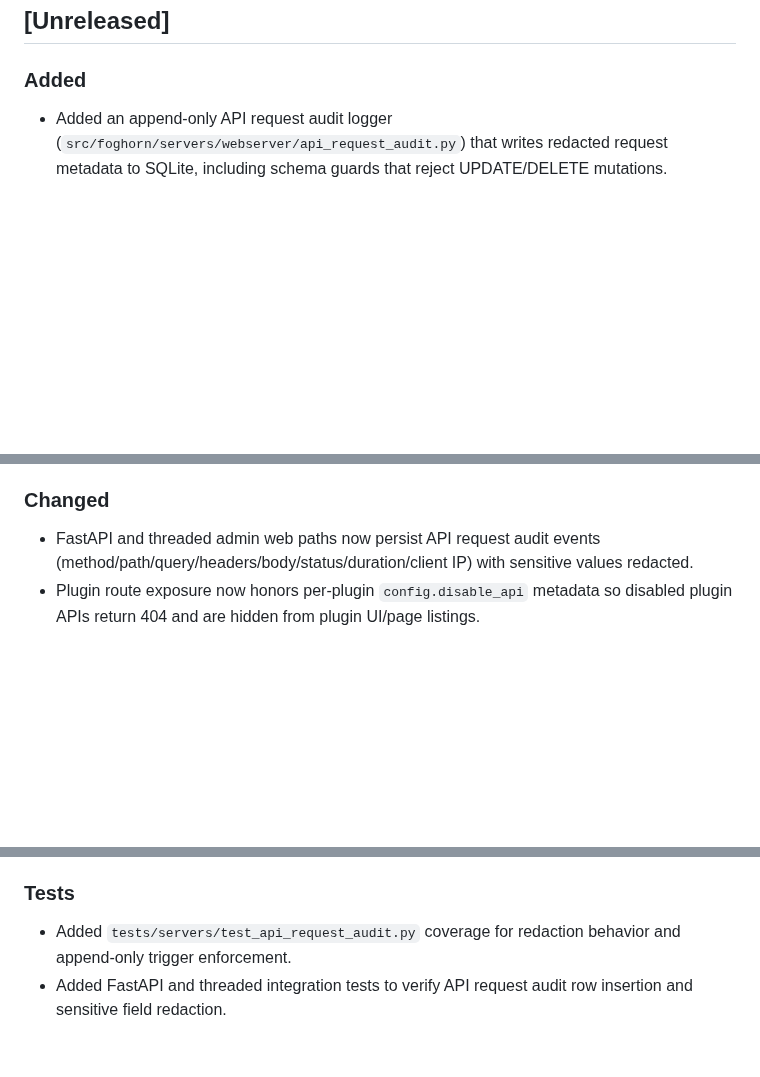
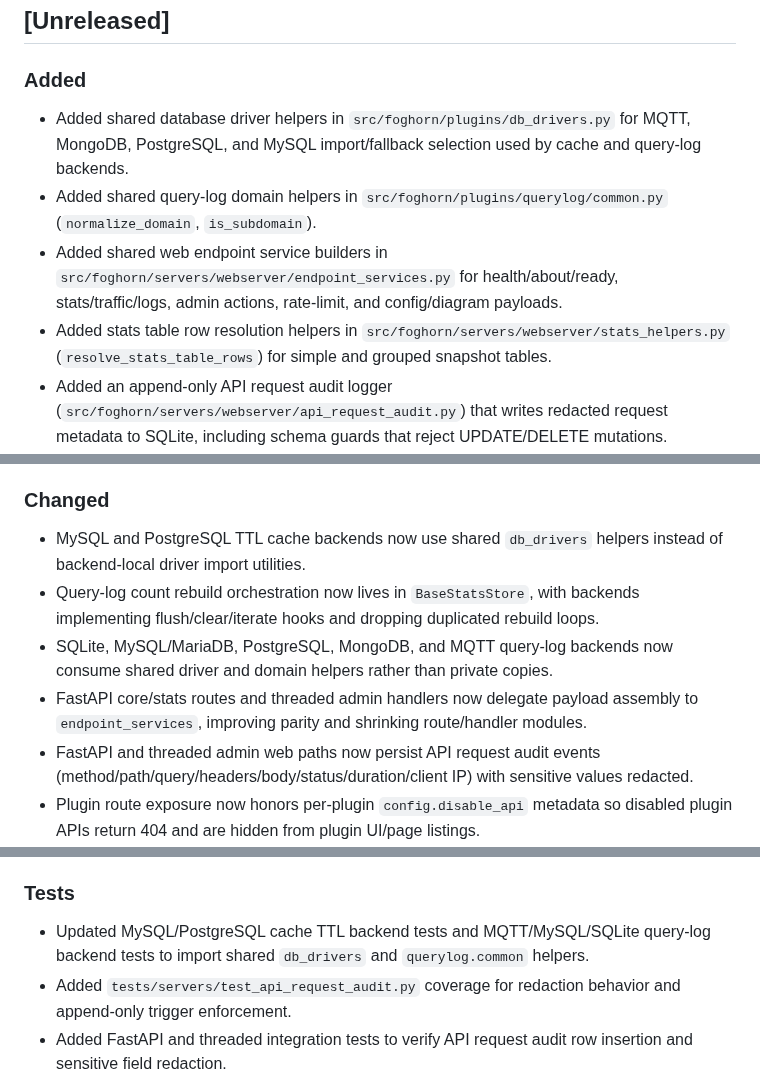
Before and after one commit to zallison/foghorn, a Markdown page: CHANGELOG.md, 3 parts joined by grey strips. Rendered like a GitHub page; blank space fills up the shorter version.

Commit message:
docs(changelog): note driver, querylog rebuild, and endpoint refactors
Document shared db_drivers and querylog.common helpers, centralized
BaseStatsStore count rebuild, endpoint_services extraction, stats table
row helpers, and the related test import updates under Unreleased.

```diff
--- a/CHANGELOG.md
+++ b/CHANGELOG.md
@@ -5,6 +5,10 @@ All notable changes to this project will be documented in this file.
 
 ## [Unreleased]
 ### Added
+- Added shared database driver helpers in `src/foghorn/plugins/db_drivers.py` for MQTT, MongoDB, PostgreSQL, and MySQL import/fallback selection used by cache and query-log backends.
+- Added shared query-log domain helpers in `src/foghorn/plugins/querylog/common.py` (`normalize_domain`, `is_subdomain`).
+- Added shared web endpoint service builders in `src/foghorn/servers/webserver/endpoint_services.py` for health/about/ready, stats/traffic/logs, admin actions, rate-limit, and config/diagram payloads.
+- Added stats table row resolution helpers in `src/foghorn/servers/webserver/stats_helpers.py` (`resolve_stats_table_rows`) for simple and grouped snapshot tables.
 - Added an append-only API request audit logger (`src/foghorn/servers/webserver/api_request_audit.py`) that writes redacted request metadata to SQLite, including schema guards that reject UPDATE/DELETE mutations.
 - Added `server.http.api_request_audit` / `webserver.api_request_audit` configuration support to control API audit logging enablement and database path selection.
 - Config schema/parsing now supports URL-form upstream endpoint entries via a new `upstream_url` schema definition, including DoH URL handling and endpoint-list normalization for primary and backup upstreams.
@@ -17,6 +21,10 @@ All notable changes to this project will be documented in this file.
 - Added retention controls and pruning machinery to API request audit storage (`src/foghorn/servers/webserver/api_request_audit.py`), including configurable max-record/max-bytes/prune-cadence behavior and control-row state tracking.
 
 ### Changed
+- MySQL and PostgreSQL TTL cache backends now use shared `db_drivers` helpers instead of backend-local driver import utilities.
+- Query-log count rebuild orchestration now lives in `BaseStatsStore`, with backends implementing flush/clear/iterate hooks and dropping duplicated rebuild loops.
+- SQLite, MySQL/MariaDB, PostgreSQL, MongoDB, and MQTT query-log backends now consume shared driver and domain helpers rather than private copies.
+- FastAPI core/stats routes and threaded admin handlers now delegate payload assembly to `endpoint_services`, improving parity and shrinking route/handler modules.
 - FastAPI and threaded admin web paths now persist API request audit events (method/path/query/headers/body/status/duration/client IP) with sensitive values redacted.
 - Plugin route exposure now honors per-plugin `config.disable_api` metadata so disabled plugin APIs return 404 and are hidden from plugin UI/page listings.
 - Plugin config parsing now preserves `disable_api` in plugin constructor config while still enforcing route/UI exposure controls at the web layer.
@@ -37,6 +45,7 @@ All notable changes to this project will be documented in this file.
 - Admin plugin/cache paged tables now retain active search text, sort selection, page size, and enabled filters across auto-refresh cycles, preventing view resets while monitoring mDNS and other plugin pages.
 
 ### Tests
+- Updated MySQL/PostgreSQL cache TTL backend tests and MQTT/MySQL/SQLite query-log backend tests to import shared `db_drivers` and `querylog.common` helpers.
 - Added `tests/servers/test_api_request_audit.py` coverage for redaction behavior and append-only trigger enforcement.
 - Added FastAPI and threaded integration tests to verify API request audit row insertion and sensitive field redaction.
 - Added regression coverage for per-plugin `disable_api` handling in config parsing, FastAPI plugin routes, and threaded handlers.
```
